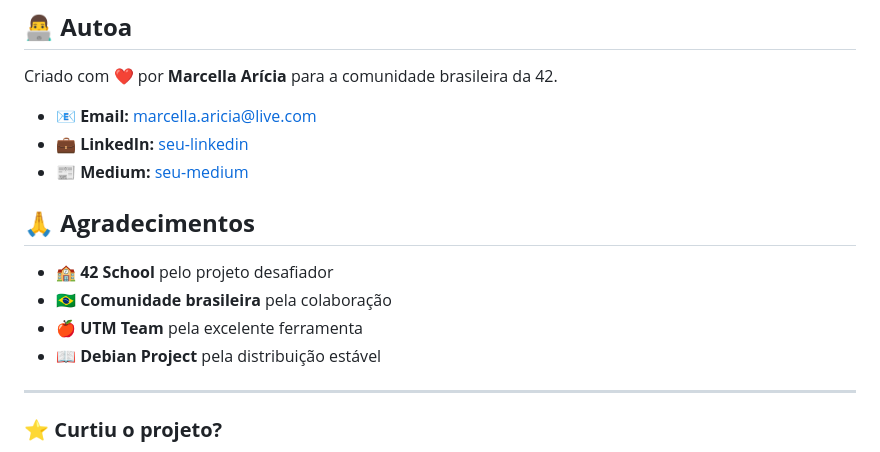
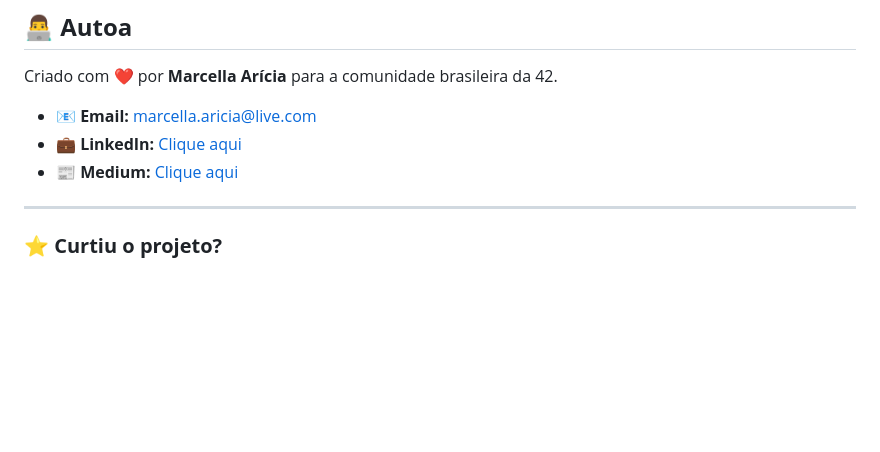
Before and after one commit to marcellaaricia/b2b-tracker-br, a Markdown page: README.md, the part around the change. Drawn GitHub-style; blank space fills up the shorter version.

```diff
--- a/README.md
+++ b/README.md
@@ -149,15 +149,9 @@ Encontrou um erro? Tem uma sugestão?
 Criado com ❤️ por **Marcella Arícia** para a comunidade brasileira da 42.
 
 - 📧 **Email:** marcella.aricia@live.com
-- 💼 **LinkedIn:** [seu-linkedin]([https://linkedin.com/in/seu-perfil](https://www.linkedin.com/in/marcella-aricia/))
-- 📰 **Medium:** [seu-medium]([https://medium.com/@seu-usuario](https://medium.com/@marcella-aricia))
+- 💼 **LinkedIn:** [Clique aqui](https://www.linkedin.com/in/marcella-aricia/)
+- 📰 **Medium:** [Clique aqui](https://medium.com/@marcella-aricia)
 
-## 🙏 **Agradecimentos**
-
-- 🏫 **42 School** pelo projeto desafiador
-- 🇧🇷 **Comunidade brasileira** pela colaboração
-- 🍎 **UTM Team** pela excelente ferramenta
-- 📖 **Debian Project** pela distribuição estável
 
 ---
 
```
